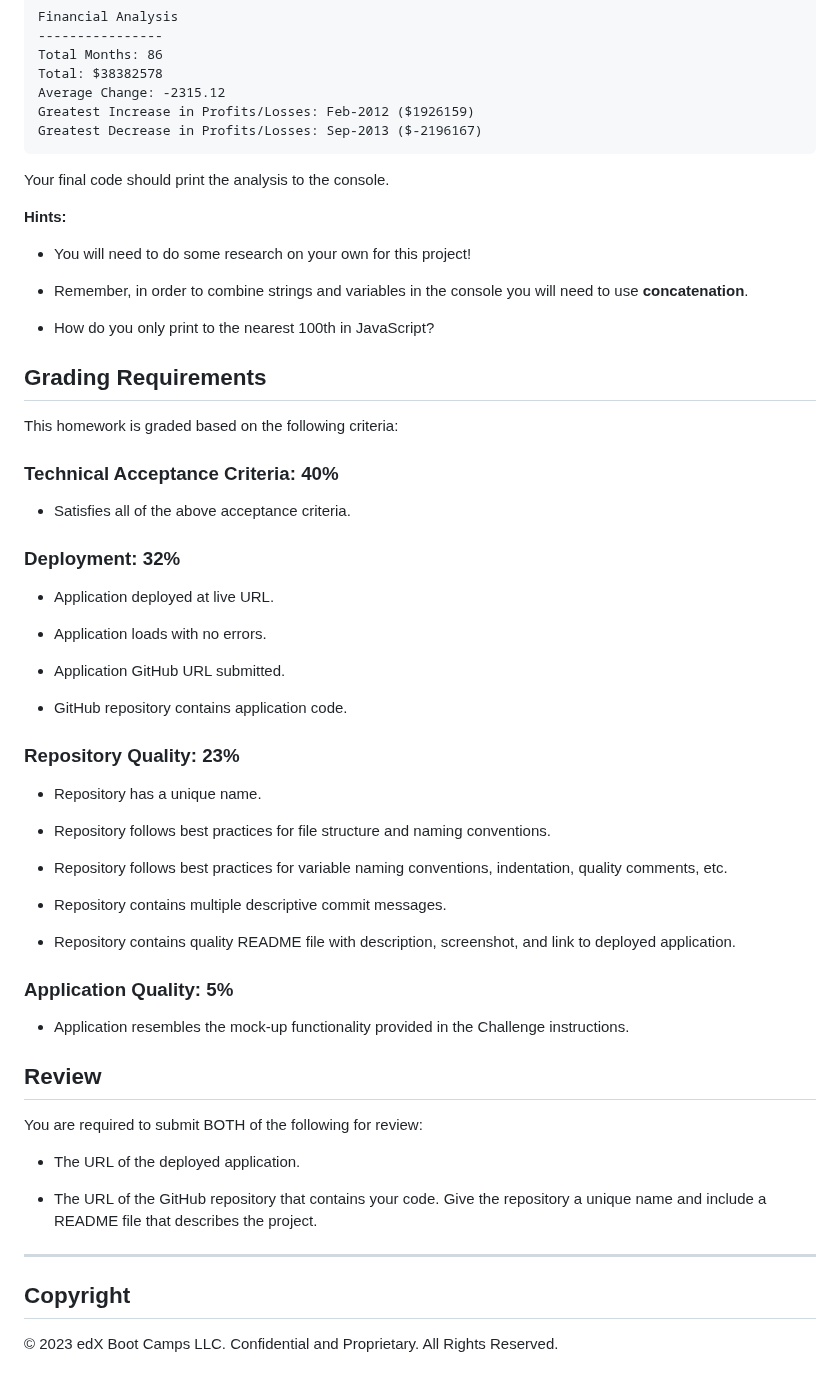
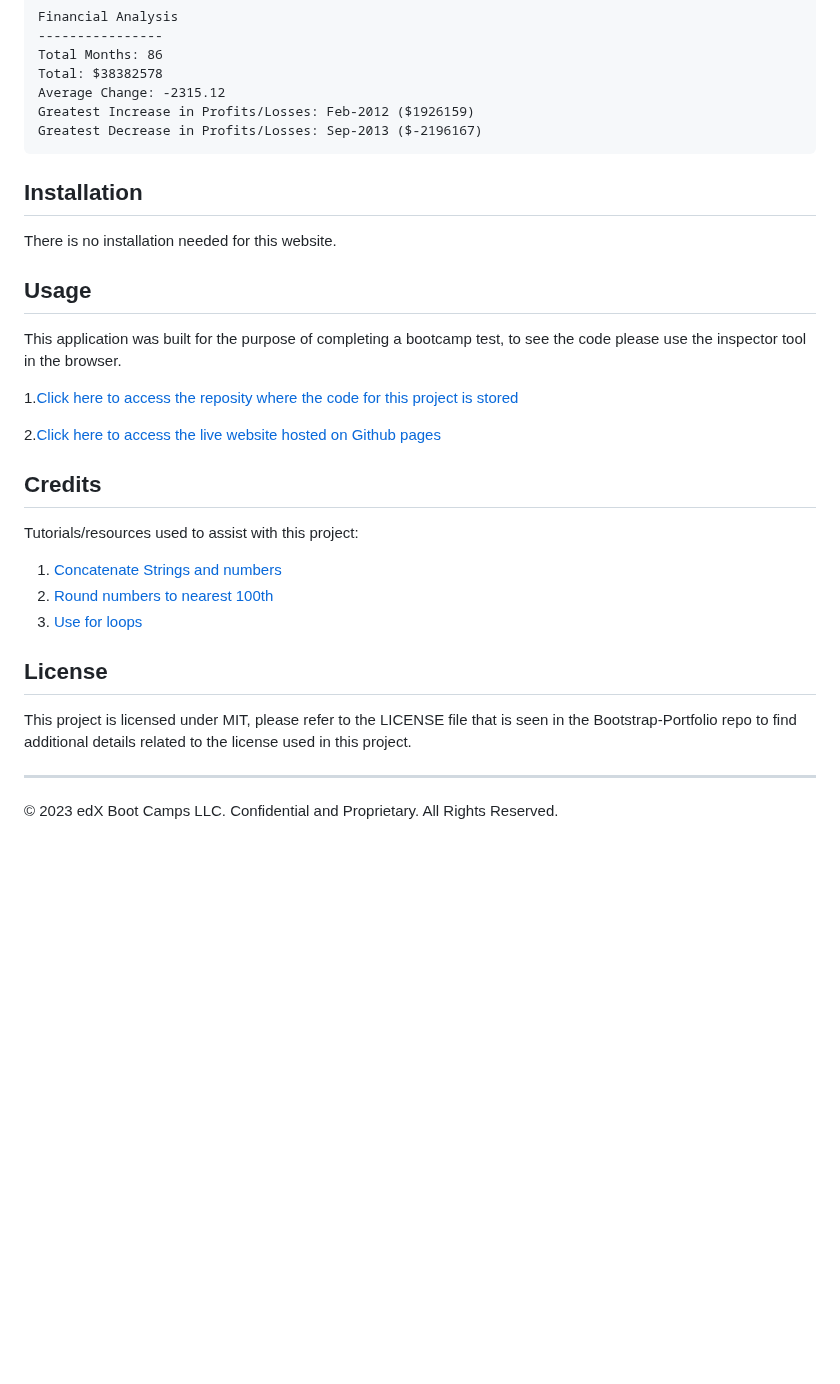
Before and after one commit to vytautastv/Console-Finances, a Markdown page: README.md, the part around one of its changes. Rendered like a GitHub page; blank space fills up the shorter version.

Commit message:
added a completed readme with working links

````diff
--- a/README.md
+++ b/README.md
@@ -37,61 +52,30 @@ When you open your code in the browser your resulting analysis should look simil
   Greatest Increase in Profits/Losses: Feb-2012 ($1926159)
   Greatest Decrease in Profits/Losses: Sep-2013 ($-2196167)
   ```
+## Installation
 
-Your final code should print the analysis to the console.
+There is no installation needed for this website.
 
-**Hints:**
+## Usage
+This application was built for the purpose of completing a bootcamp test, to see the code please use the inspector tool in the browser.
 
-* You will need to do some research on your own for this project!
+1.[Click here to access the reposity where the code for this project is stored](https://github.com/vytautastv/Console-Finances)
 
-* Remember, in order to combine strings and variables in the console you will need to use **concatenation**.
+2.[Click here to access the live website hosted on Github pages](https://vytautastv.github.io/Console-Finances/)
 
-* How do you only print to the nearest 100th in JavaScript?
 
-## Grading Requirements
+## Credits
 
-This homework is graded based on the following criteria:
+Tutorials/resources used to assist with this project:
 
-### Technical Acceptance Criteria: 40%
+1. [Concatenate Strings and numbers](https://www.scaler.com/topics/string-concatenation-javascript/)
+2. [Round numbers to nearest 100th](https://developer.mozilla.org/en-US/docs/Web/JavaScript/Reference/Global_Objects/Number/toFixed)
+3. [Use for loops](https://www.w3schools.com/js/js_loop_for.asp)
 
-* Satisfies all of the above acceptance criteria.
-
-### Deployment: 32%
-
-* Application deployed at live URL.
-
-* Application loads with no errors.
-
-* Application GitHub URL submitted.
-
-* GitHub repository contains application code.
-
-### Repository Quality: 23%
-
-* Repository has a unique name.
-
-* Repository follows best practices for file structure and naming conventions.
-
-* Repository follows best practices for variable naming conventions, indentation, quality comments, etc.
-
-* Repository contains multiple descriptive commit messages.
-
-* Repository contains quality README file with description, screenshot, and link to deployed application.
-
-### Application Quality: 5%
-
-* Application resembles the mock-up functionality provided in the Challenge instructions.
-
-## Review
-
-You are required to submit BOTH of the following for review:
-
-* The URL of the deployed application.
-
-* The URL of the GitHub repository that contains your code. Give the repository a unique name and include a README file that describes the project.
+## License
+This project is licensed under MIT, please refer to the LICENSE file that is seen in the Bootstrap-Portfolio repo to find additional details related to the license used in this project.
 
 ---
 
-## Copyright
 
 © 2023 edX Boot Camps LLC. Confidential and Proprietary. All Rights Reserved.
````
Also changed, not shown: other parts of README.md (+17 -2 lines).
